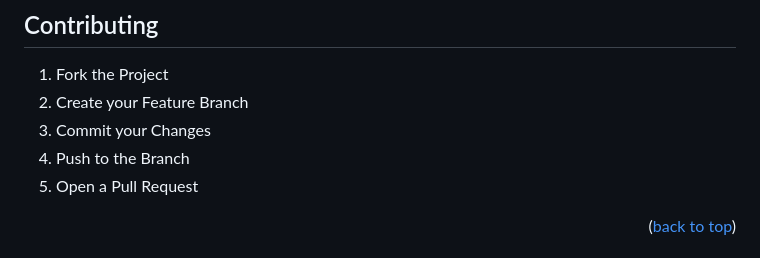
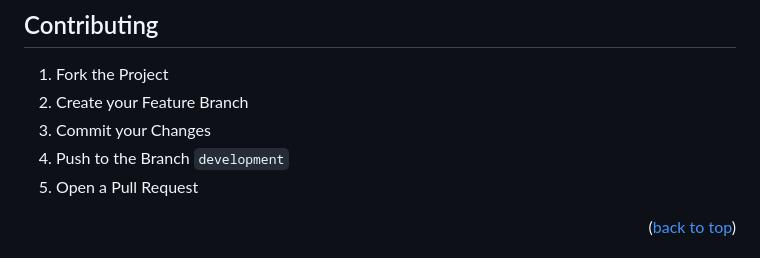
Before and after one commit to Pip-Manager/PipManager.Windows, a Markdown page: README.md, the part around the change. Rendered like a GitHub page.

```diff
--- a/README.md
+++ b/README.md
@@ -110,7 +110,7 @@ See the [Open Issues](https://github.com/AuroraZiling/PipManager/issues) for a f
 1. Fork the Project
 2. Create your Feature Branch
 3. Commit your Changes
-4. Push to the Branch
+4. Push to the Branch `development`
 5. Open a Pull Request
 
 <p align="right">(<a href="#readme-top">back to top</a>)</p>
```
